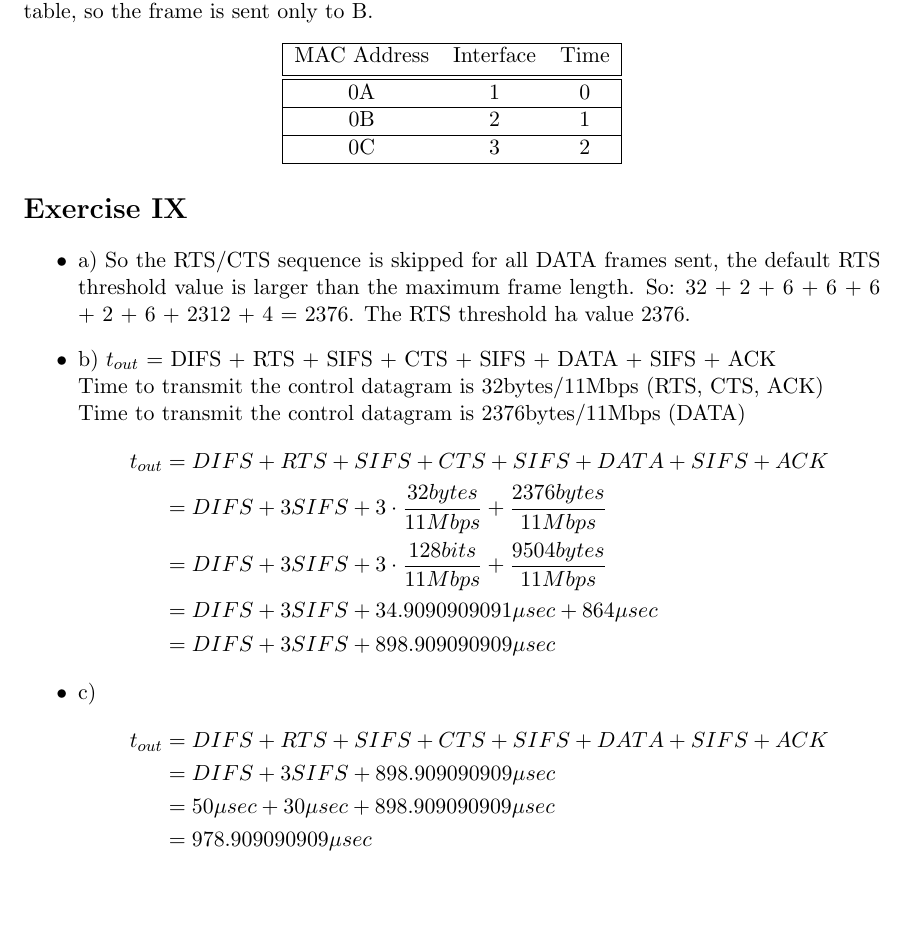
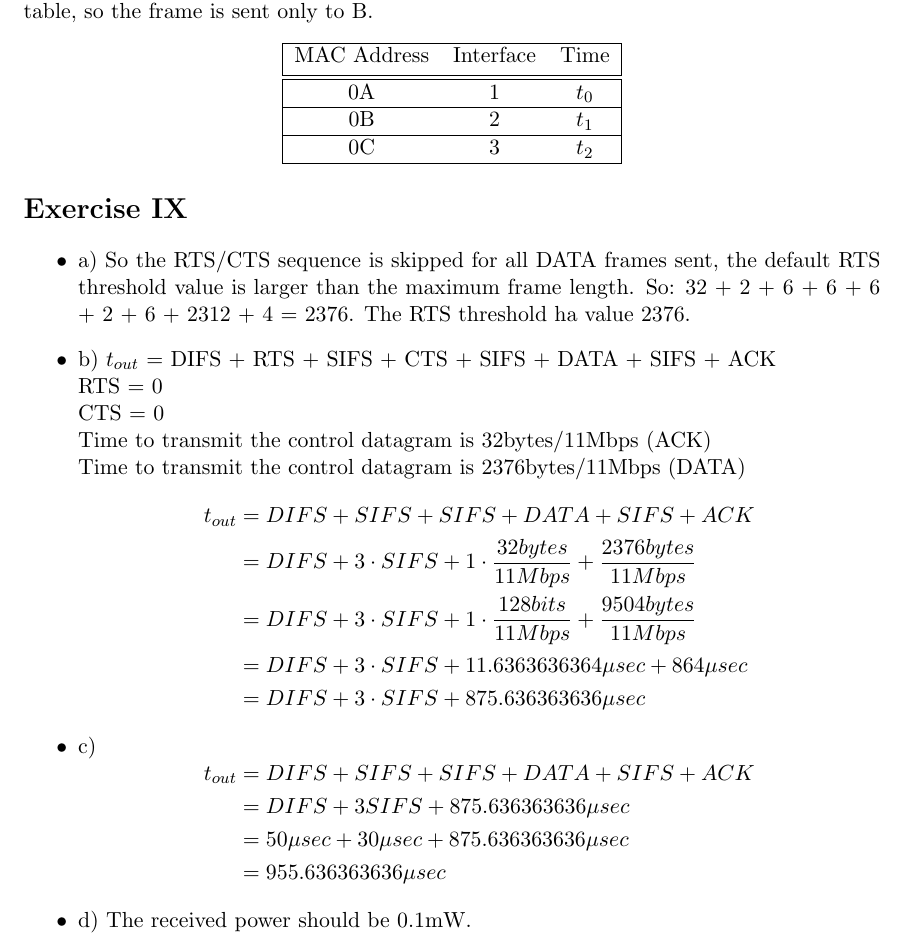
Before and after one commit to DylanReidRamelli/Assignment-3-COmputer-Networking, a LaTeX problem sheet (assignment3.tex): part of page 5 of 5, cut so that both start at the same text, the shorter picture padded with empty space. Compiled offline with pdfLaTeX.

Commit message:
removed RTS CTS from 9b 9c

```diff
--- a/assignment3.tex
+++ b/assignment3.tex
@@ -108,11 +108,11 @@
     \hline
     MAC Address & Interface & Time \\ [0.5ex]
     \hline\hline
-    0A & 1 & 0 \\
+    0A & 1 & $t_0$ \\
      \hline
-    0B & 2 & 1 \\
+    0B & 2 & $t_1$ \\
      \hline
-    0C & 3 & 2 \\
+    0C & 3 & $t_2$ \\
      \hline
     \end{tabular}
     \end{center}
@@ -122,25 +122,28 @@
 		32 + 2 + 6 + 6 + 6 + 2 + 6 + 2312 + 4 = 2376. The RTS threshold ha value 2376.
 		\item{b)}
 		$t_{out}$ = DIFS + RTS + SIFS + CTS + SIFS + DATA + SIFS + ACK \\
-		Time to transmit the control datagram is 32bytes/11Mbps (RTS, CTS, ACK)\\
+		RTS = 0\\
+		CTS = 0\\
+		Time to transmit the control datagram is 32bytes/11Mbps (ACK)\\
 		Time to transmit the control datagram is 2376bytes/11Mbps (DATA)\\
 		$$
 		\begin{aligned}
-			t_{out} &= DIFS + RTS + SIFS + CTS + SIFS + DATA + SIFS + ACK \\
-			&= DIFS + 3 SIFS + 3 \cdot \dfrac{32 bytes}{11 Mbps} + \dfrac{2376 bytes}{11 Mbps}\\
-			&= DIFS + 3 SIFS + 3 \cdot \dfrac{128 bits}{11 Mbps} + \dfrac{9504 bytes}{11 Mbps}\\
-			&= DIFS + 3 SIFS + 34.9090909091 \mu sec + 864 \mu sec\\
-			&= DIFS + 3 SIFS + 898.909090909 \mu sec
+			t_{out} &= DIFS  + SIFS  + SIFS + DATA + SIFS + ACK \\
+			&= DIFS + 3 \cdot SIFS + 1 \cdot \dfrac{32 bytes}{11 Mbps} + \dfrac{2376 bytes}{11 Mbps}\\
+			&= DIFS + 3 \cdot  SIFS + 1 \cdot \dfrac{128 bits}{11 Mbps} + \dfrac{9504 bytes}{11 Mbps}\\
+			&= DIFS + 3 \cdot SIFS + 11.6363636364 \mu sec + 864 \mu sec\\
+			&= DIFS + 3 \cdot SIFS + 875.636363636 \mu sec
 		\end{aligned}
 		$$
 		\item{c)}
 		$$
 		\begin{aligned}
-			t_{out} &= DIFS + RTS + SIFS + CTS + SIFS + DATA + SIFS + ACK \\
-			&= DIFS + 3 SIFS + 898.909090909 \mu sec \\
-			&= 50 \mu sec + 30 \mu sec + 898.909090909 \mu sec\\
-			&= 978.909090909 \mu sec
+			t_{out} &= DIFS  + SIFS  + SIFS + DATA + SIFS + ACK \\
+			&= DIFS + 3 SIFS + 875.636363636 \mu sec \\
+			&= 50 \mu sec + 30 \mu sec + 875.636363636 \mu sec\\
+			&= 955.636363636 \mu sec
 		\end{aligned}
 		$$
+		\item{d)} The received power should be 0.1mW.
 	\end{itemize}
 \end{document}
```
Also changed, not shown: 1 other file.
